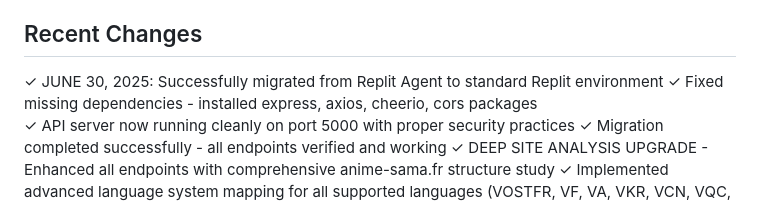
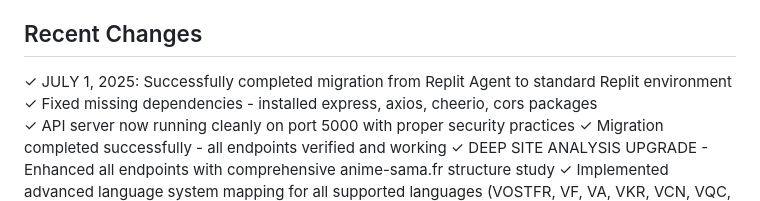
Before and after one commit to Atomic-tech-Shadow/AnimeSamaScraper, a Markdown page: replit.md, the part around the change. GitHub-like rendering.

Commit message:
Mark the migration from old agent to new environment as complete
Updates replit.md to reflect the successful migration from Replit Agent to the standard Replit environment.

Replit-Commit-Author: Agent
Replit-Commit-Session-Id: aa5bdfae-d8ab-472d-bac3-bc1c3b652285
Replit-Commit-Screenshot-Url: https://storage.googleapis.com/screenshot-production-us-central1/27a01064-5dc7-44b2-9ef9-4f1809913680/1fa768dd-c5b5-4db9-bd1f-ef1907d95acb.jpg

```diff
--- a/replit.md
+++ b/replit.md
@@ -92,7 +92,7 @@ This is a Node.js-based API that scrapes the anime-sama.fr website to provide an
   - All endpoints now provide authentic data from anime-sama.fr
 
 ## Recent Changes
-✓ JUNE 30, 2025: Successfully migrated from Replit Agent to standard Replit environment
+✓ JULY 1, 2025: Successfully completed migration from Replit Agent to standard Replit environment
 ✓ Fixed missing dependencies - installed express, axios, cheerio, cors packages
 ✓ API server now running cleanly on port 5000 with proper security practices
 ✓ Migration completed successfully - all endpoints verified and working
```
